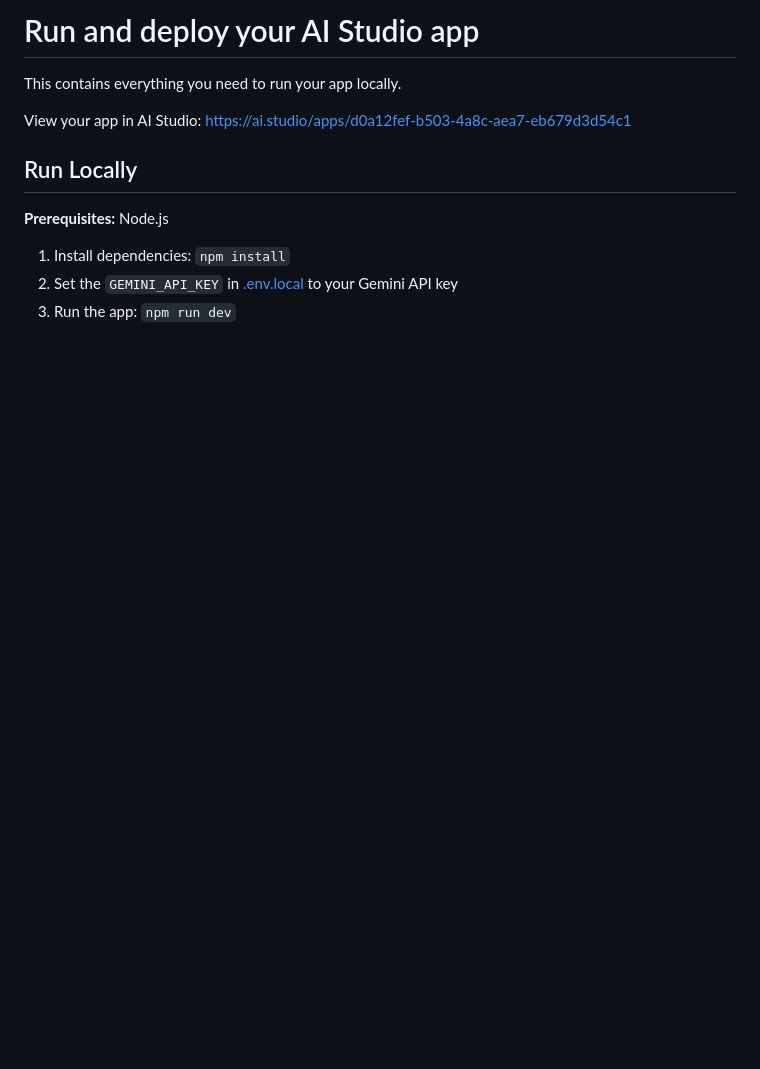
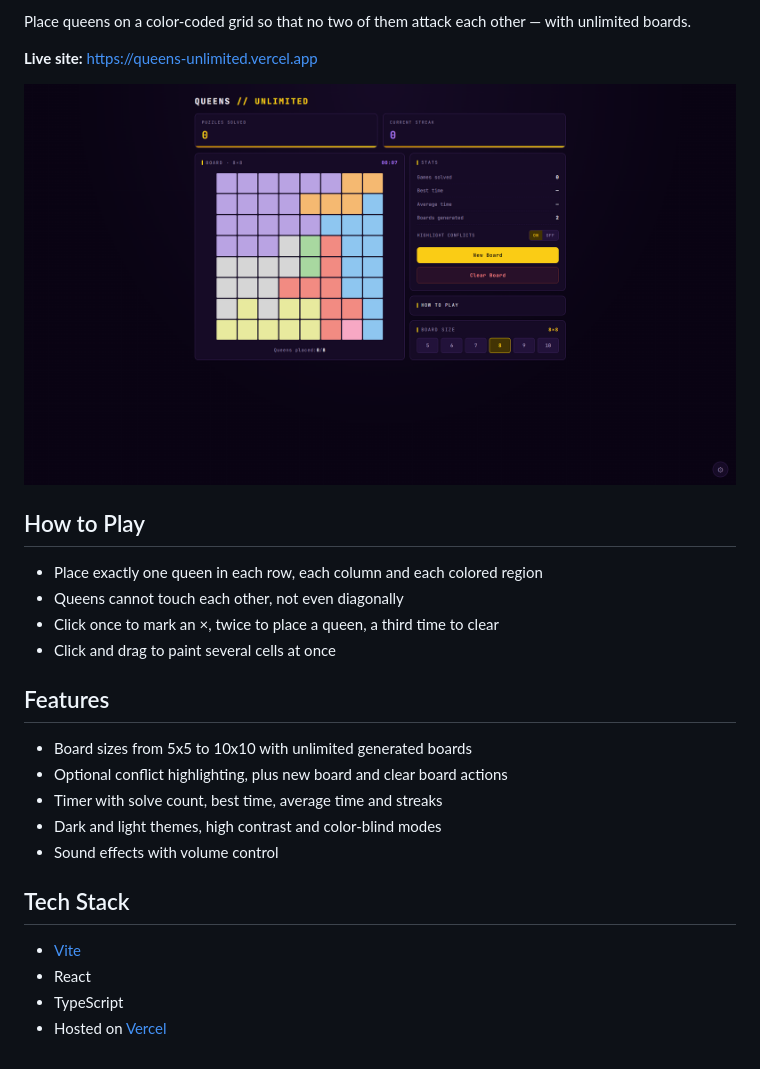
Before and after one commit to Alexander-Romine/Queens-Unlimited, a Markdown page: README.md, the part around one of its changes. Rendered like a GitHub page; pictures changed too: screenshot.png (added); blank space fills up the shorter version.

```diff
--- a/README.md
+++ b/README.md
@@ -4,17 +2,28 @@
 
-# Run and deploy your AI Studio app
+Place queens on a color-coded grid so that no two of them attack each other — with unlimited boards.
 
-This contains everything you need to run your app locally.
+**Live site:** https://queens-unlimited.vercel.app
 
-View your app in AI Studio: https://ai.studio/apps/d0a12fef-b503-4a8c-aea7-eb679d3d54c1
+![Queens Unlimited screenshot](screenshot.png)
 
-## Run Locally
+## How to Play
 
-**Prerequisites:**  Node.js
+- Place exactly one queen in each row, each column and each colored region
+- Queens cannot touch each other, not even diagonally
+- Click once to mark an ×, twice to place a queen, a third time to clear
+- Click and drag to paint several cells at once
 
+## Features
 
-1. Install dependencies:
-   `npm install`
-2. Set the `GEMINI_API_KEY` in [.env.local](.env.local) to your Gemini API key
-3. Run the app:
-   `npm run dev`
+- Board sizes from 5x5 to 10x10 with unlimited generated boards
+- Optional conflict highlighting, plus new board and clear board actions
+- Timer with solve count, best time, average time and streaks
+- Dark and light themes, high contrast and color-blind modes
+- Sound effects with volume control
+
+## Tech Stack
+
+- [Vite](https://vite.dev/)
+- React
+- TypeScript
+- Hosted on [Vercel](https://vercel.com)
```
Also changed, not shown: other parts of README.md (+1 -3 lines).
